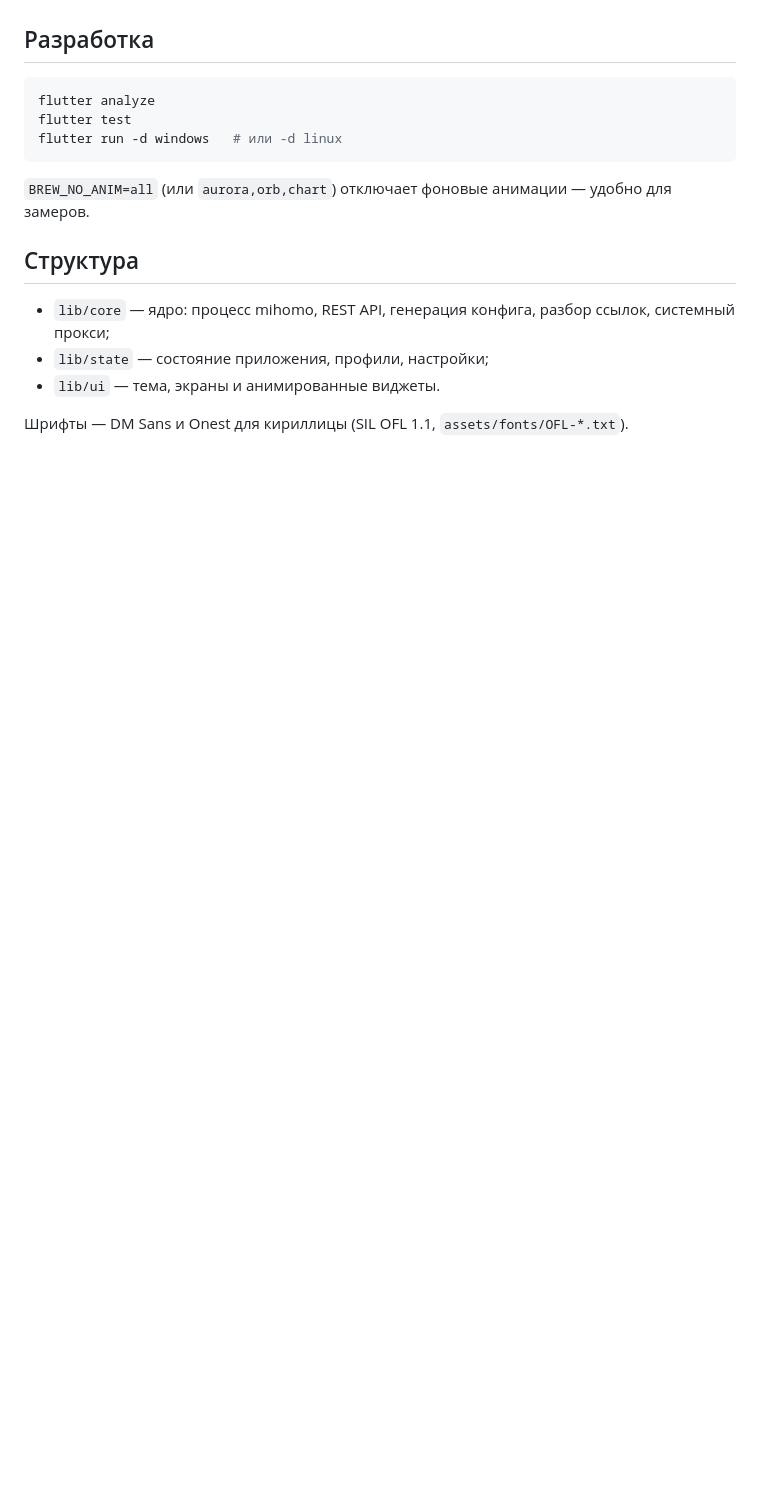
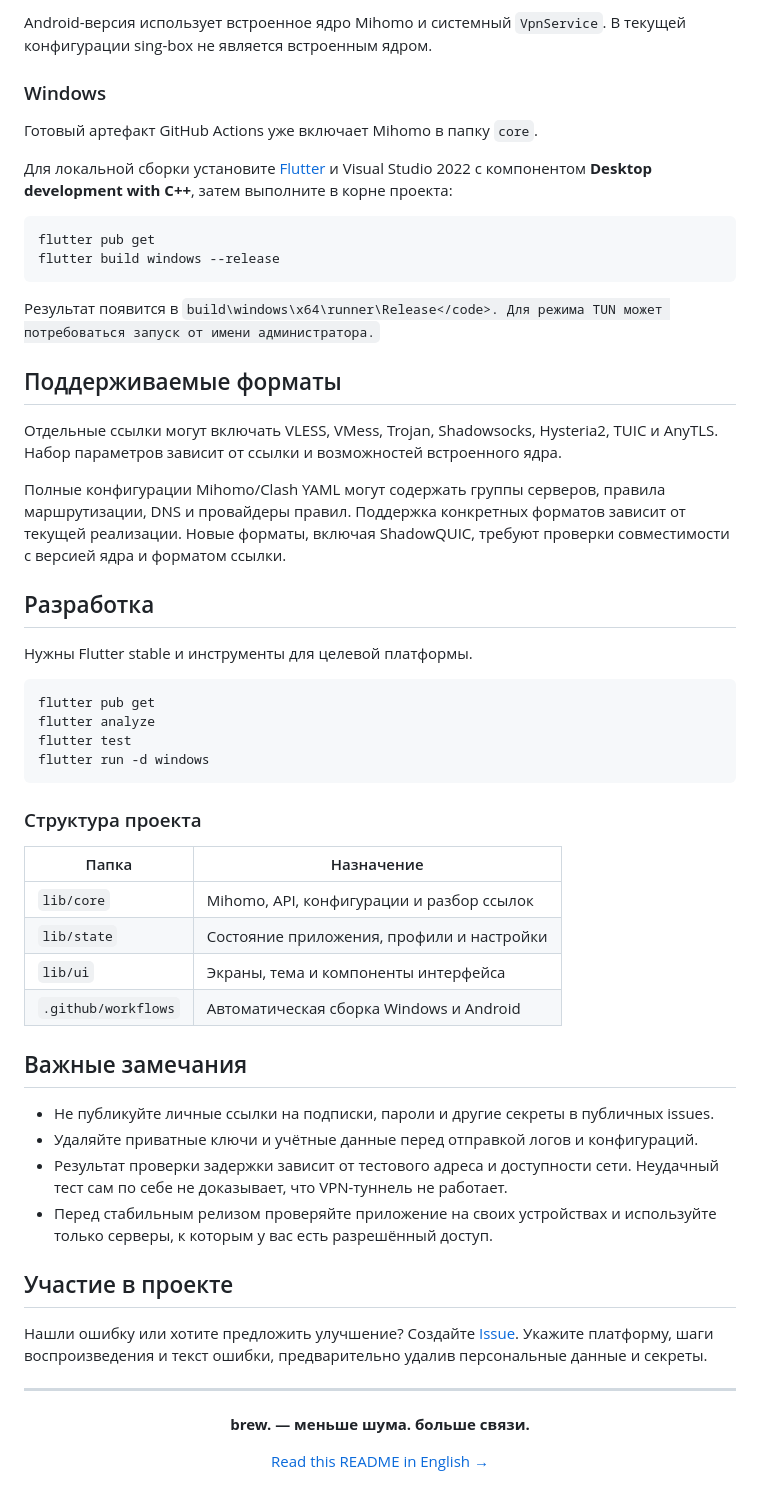
Before and after one commit to qualitydll/brew-client-, a Markdown page: README.md, the part around one of its changes. GitHub-like rendering; blank space fills up the shorter version.

````diff
--- a/README.md
+++ b/README.md
@@ -70,18 +108,57 @@ CI-проверки не заменяют тестирование на физи
+Android-версия использует встроенное ядро Mihomo и системный <code>VpnService</code>. В текущей конфигурации sing-box не является встроенным ядром.
+
+### Windows
+
+Готовый артефакт GitHub Actions уже включает Mihomo в папку <code>core</code>.
+
+Для локальной сборки установите [Flutter](https://docs.flutter.dev/get-started/install) и Visual Studio 2022 с компонентом **Desktop development with C++**, затем выполните в корне проекта:
+
+<pre><code>flutter pub get
+flutter build windows --release</code></pre>
+
+Результат появится в <code>build\windows\x64\runner\Release\</code>. Для режима TUN может потребоваться запуск от имени администратора.
+
+## Поддерживаемые форматы
+
+Отдельные ссылки могут включать VLESS, VMess, Trojan, Shadowsocks, Hysteria2, TUIC и AnyTLS. Набор параметров зависит от ссылки и возможностей встроенного ядра.
+
+Полные конфигурации Mihomo/Clash YAML могут содержать группы серверов, правила маршрутизации, DNS и провайдеры правил. Поддержка конкретных форматов зависит от текущей реализации. Новые форматы, включая ShadowQUIC, требуют проверки совместимости с версией ядра и форматом ссылки.
 
 ## Разработка
 
-```bash
+Нужны Flutter stable и инструменты для целевой платформы.
+
+<pre><code>flutter pub get
 flutter analyze
 flutter test
-flutter run -d windows   # или -d linux
-```
+flutter run -d windows</code></pre>
 
-`BREW_NO_ANIM=all` (или `aurora,orb,chart`) отключает фоновые анимации — удобно для замеров.
+### Структура проекта
 
-## Структура
+| Папка | Назначение |
+|---|---|
+| <code>lib/core</code> | Mihomo, API, конфигурации и разбор ссылок |
+| <code>lib/state</code> | Состояние приложения, профили и настройки |
+| <code>lib/ui</code> | Экраны, тема и компоненты интерфейса |
+| <code>.github/workflows</code> | Автоматическая сборка Windows и Android |
 
-- `lib/core` — ядро: процесс mihomo, REST API, генерация конфига, разбор ссылок, системный прокси;
-- `lib/state` — состояние приложения, профили, настройки;
-- `lib/ui` — тема, экраны и анимированные виджеты.
+## Важные замечания
 
-Шрифты — DM Sans и Onest для кириллицы (SIL OFL 1.1, `assets/fonts/OFL-*.txt`).
+- Не публикуйте личные ссылки на подписки, пароли и другие секреты в публичных issues.
+- Удаляйте приватные ключи и учётные данные перед отправкой логов и конфигураций.
+- Результат проверки задержки зависит от тестового адреса и доступности сети. Неудачный тест сам по себе не доказывает, что VPN-туннель не работает.
+- Перед стабильным релизом проверяйте приложение на своих устройствах и используйте только серверы, к которым у вас есть разрешённый доступ.
+
+## Участие в проекте
+
+Нашли ошибку или хотите предложить улучшение? Создайте [Issue](https://github.com/qualitydll/brew-client-/issues). Укажите платформу, шаги воспроизведения и текст ошибки, предварительно удалив персональные данные и секреты.
+
+---
+
+<div align="center">
+
+**brew. — меньше шума. больше связи.**
+
+<a href="README.en.md">Read this README in English →</a>
+
+</div>
````
Also changed, not shown: other parts of README.md (+89 -51 lines), README.en.md (added, +115 -0 lines).
